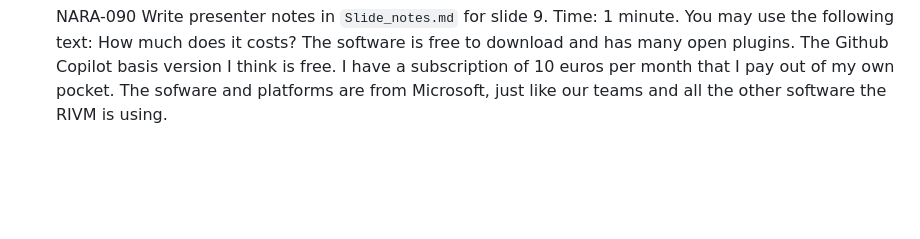
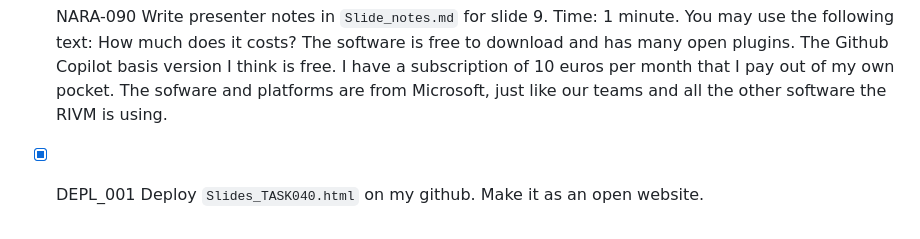
Before and after one commit to grebbel/pipelines-task040, a Markdown page: Tasklist.md, the part around the change. Drawn GitHub-style; blank space fills up the shorter version.

Commit message:
Mark DEPL_001 as completed

```diff
--- a/Tasklist.md
+++ b/Tasklist.md
@@ -112,3 +112,6 @@ Then I will explain what Github is, and Github Copilot. I will demonstrate how a
 * [X] NARA-070 Write presenter notes in `Slide_notes.md` for slide 7. Keep it short and as an introduction to the demo.
 * [X] NARA-080 Write presenter notes in `Slide_notes.md` for slide 8. Time: 2 minutes
 * [X] NARA-090 Write presenter notes in `Slide_notes.md` for slide 9. Time: 1 minute. You may use the following text: How much does it costs? The software is free to download and has many open plugins. The Github Copilot basis version I think is free. I have a subscription of 10 euros per month that I pay out of my own pocket. The sofware and platforms are from Microsoft, just like our teams and all the other software the RIVM is using.
+
+
+* [X] DEPL_001 Deploy `Slides_TASK040.html` on my github. Make it as an open website.
```
